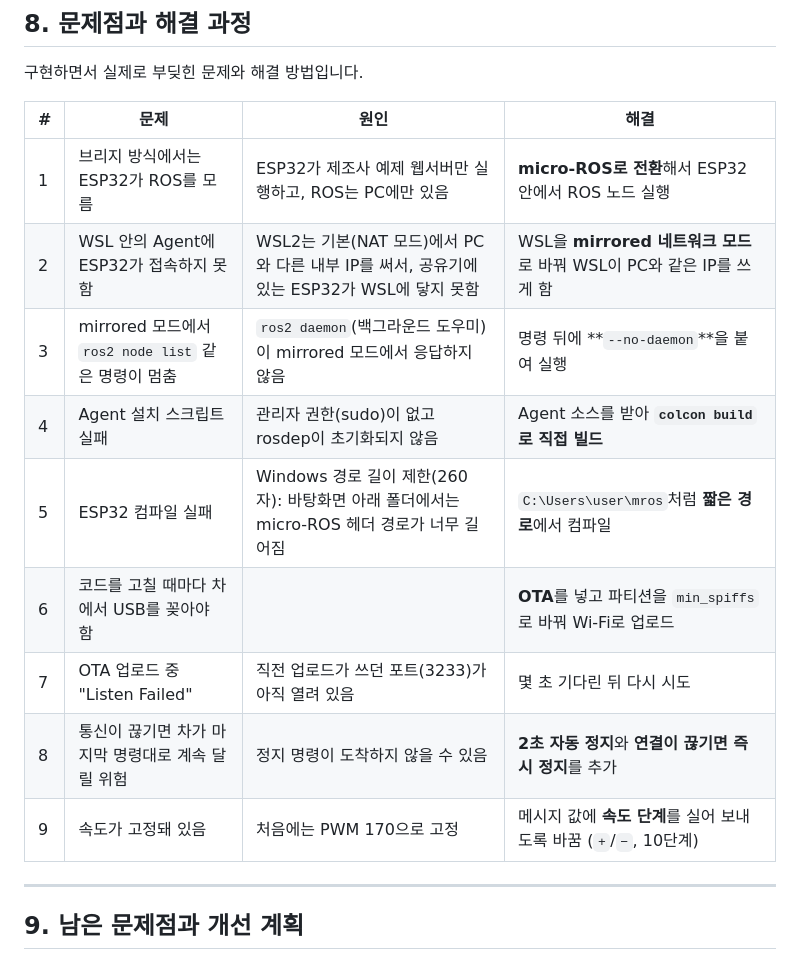
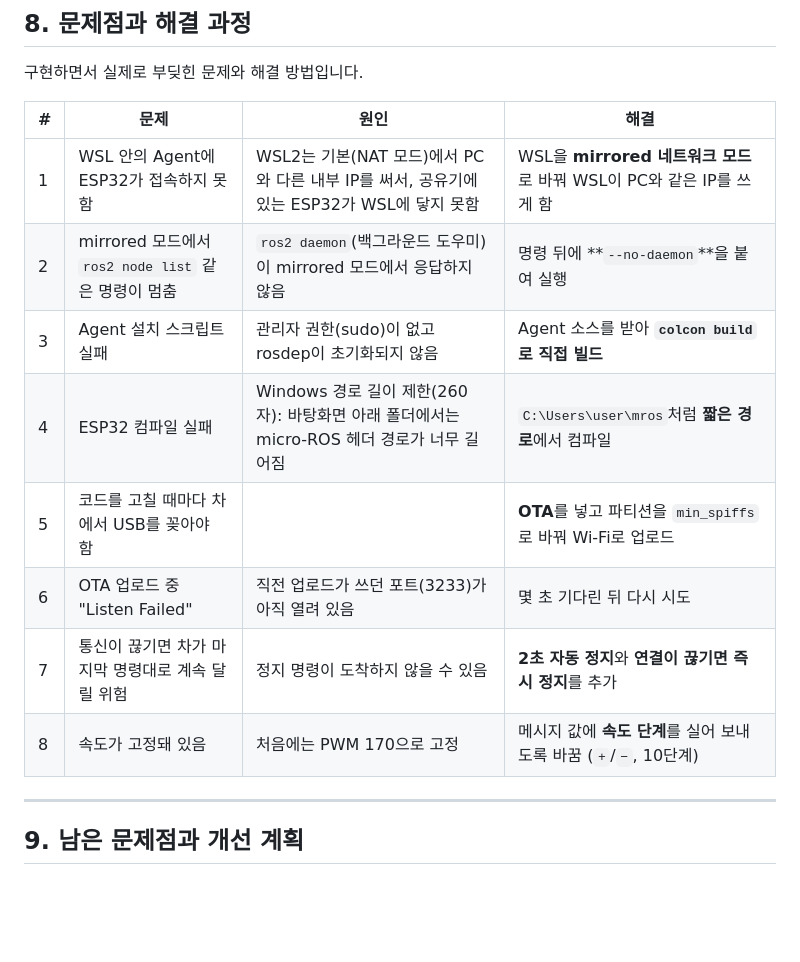
Before and after one commit to 2201052choijaemin/ROS_PROJECT, a Markdown page: 11_30/README.md, the part around one of its changes. Rendered like a GitHub page; blank space fills up the shorter version.

```diff
--- a/11_30/README.md
+++ b/11_30/README.md
@@ -261,15 +263,14 @@ ros2 topic info /rc_car/cmd_vel --no-daemon   # Publisher 1, Subscriber 1
 
 | # | 문제 | 원인 | 해결 |
 |---|---|---|---|
-| 1 | 브리지 방식에서는 ESP32가 ROS를 모름 | ESP32가 제조사 예제 웹서버만 실행하고, ROS는 PC에만 있음 | **micro-ROS로 전환**해서 ESP32 안에서 ROS 노드 실행 |
-| 2 | WSL 안의 Agent에 ESP32가 접속하지 못함 | WSL2는 기본(NAT 모드)에서 PC와 다른 내부 IP를 써서, 공유기에 있는 ESP32가 WSL에 닿지 못함 | WSL을 **mirrored 네트워크 모드**로 바꿔 WSL이 PC와 같은 IP를 쓰게 함 |
-| 3 | mirrored 모드에서 `ros2 node list` 같은 명령이 멈춤 | `ros2 daemon`(백그라운드 도우미)이 mirrored 모드에서 응답하지 않음 | 명령 뒤에 **`--no-daemon`**을 붙여 실행 |
-| 4 | Agent 설치 스크립트 실패 | 관리자 권한(sudo)이 없고 rosdep이 초기화되지 않음 | Agent 소스를 받아 **`colcon build`로 직접 빌드** |
-| 5 | ESP32 컴파일 실패 | Windows 경로 길이 제한(260자): 바탕화면 아래 폴더에서는 micro-ROS 헤더 경로가 너무 길어짐 | `C:\Users\user\mros`처럼 **짧은 경로**에서 컴파일 |
-| 6 | 코드를 고칠 때마다 차에서 USB를 꽂아야 함 | | **OTA**를 넣고 파티션을 `min_spiffs`로 바꿔 Wi-Fi로 업로드 |
-| 7 | OTA 업로드 중 "Listen Failed" | 직전 업로드가 쓰던 포트(3233)가 아직 열려 있음 | 몇 초 기다린 뒤 다시 시도 |
-| 8 | 통신이 끊기면 차가 마지막 명령대로 계속 달릴 위험 | 정지 명령이 도착하지 않을 수 있음 | **2초 자동 정지**와 **연결이 끊기면 즉시 정지**를 추가 |
-| 9 | 속도가 고정돼 있음 | 처음에는 PWM 170으로 고정 | 메시지 값에 **속도 단계**를 실어 보내도록 바꿈 (`+`/`−`, 10단계) |
+| 1 | WSL 안의 Agent에 ESP32가 접속하지 못함 | WSL2는 기본(NAT 모드)에서 PC와 다른 내부 IP를 써서, 공유기에 있는 ESP32가 WSL에 닿지 못함 | WSL을 **mirrored 네트워크 모드**로 바꿔 WSL이 PC와 같은 IP를 쓰게 함 |
+| 2 | mirrored 모드에서 `ros2 node list` 같은 명령이 멈춤 | `ros2 daemon`(백그라운드 도우미)이 mirrored 모드에서 응답하지 않음 | 명령 뒤에 **`--no-daemon`**을 붙여 실행 |
+| 3 | Agent 설치 스크립트 실패 | 관리자 권한(sudo)이 없고 rosdep이 초기화되지 않음 | Agent 소스를 받아 **`colcon build`로 직접 빌드** |
+| 4 | ESP32 컴파일 실패 | Windows 경로 길이 제한(260자): 바탕화면 아래 폴더에서는 micro-ROS 헤더 경로가 너무 길어짐 | `C:\Users\user\mros`처럼 **짧은 경로**에서 컴파일 |
+| 5 | 코드를 고칠 때마다 차에서 USB를 꽂아야 함 | | **OTA**를 넣고 파티션을 `min_spiffs`로 바꿔 Wi-Fi로 업로드 |
+| 6 | OTA 업로드 중 "Listen Failed" | 직전 업로드가 쓰던 포트(3233)가 아직 열려 있음 | 몇 초 기다린 뒤 다시 시도 |
+| 7 | 통신이 끊기면 차가 마지막 명령대로 계속 달릴 위험 | 정지 명령이 도착하지 않을 수 있음 | **2초 자동 정지**와 **연결이 끊기면 즉시 정지**를 추가 |
+| 8 | 속도가 고정돼 있음 | 처음에는 PWM 170으로 고정 | 메시지 값에 **속도 단계**를 실어 보내도록 바꿈 (`+`/`−`, 10단계) |
 
 ---
 
```
Also changed, not shown: other parts of 11_30/README.md (+12 -10 lines), 11_30/images/01_comm_block.png.
